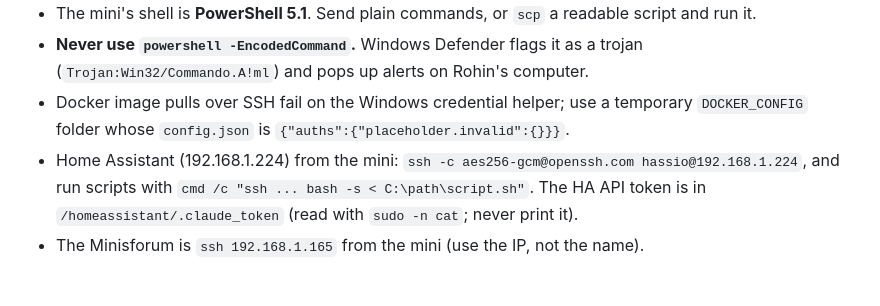
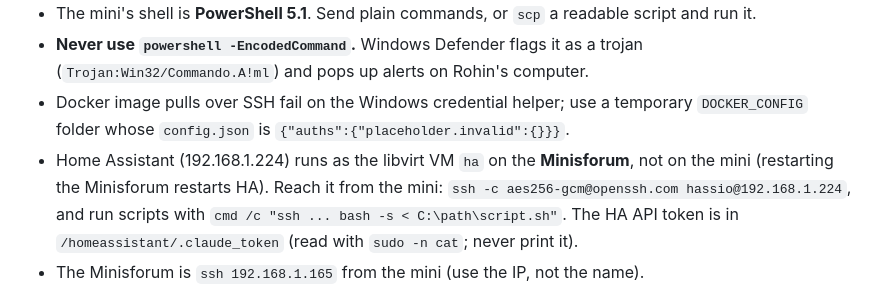
Before and after one commit to elrohin/documentarychat, a Markdown page: CLAUDE.md, the part around the change. GitHub-like rendering.

Commit message:
CLAUDE.md: Home Assistant runs as a VM on the Minisforum, not the mini
Co-Authored-By: Claude Opus 5.5 <noreply@anthropic.com>
Claude-Session: https://claude.ai/code/session_01Bmcynj9LQdzSEt9nzECft7

```diff
--- a/CLAUDE.md
+++ b/CLAUDE.md
@@ -22,7 +22,8 @@ note, so the next session doesn't have to rediscover it.
   (`Trojan:Win32/Commando.A!ml`) and pops up alerts on Rohin's computer.
 - Docker image pulls over SSH fail on the Windows credential helper; use a temporary
   `DOCKER_CONFIG` folder whose `config.json` is `{"auths":{"placeholder.invalid":{}}}`.
-- Home Assistant (192.168.1.224) from the mini:
+- Home Assistant (192.168.1.224) runs as the libvirt VM `ha` on the **Minisforum**, not on the
+  mini (restarting the Minisforum restarts HA). Reach it from the mini:
   `ssh -c aes256-gcm@openssh.com hassio@192.168.1.224`, and run scripts with
   `cmd /c "ssh ... bash -s < C:\path\script.sh"`. The HA API token is in
   `/homeassistant/.claude_token` (read with `sudo -n cat`; never print it).
```
